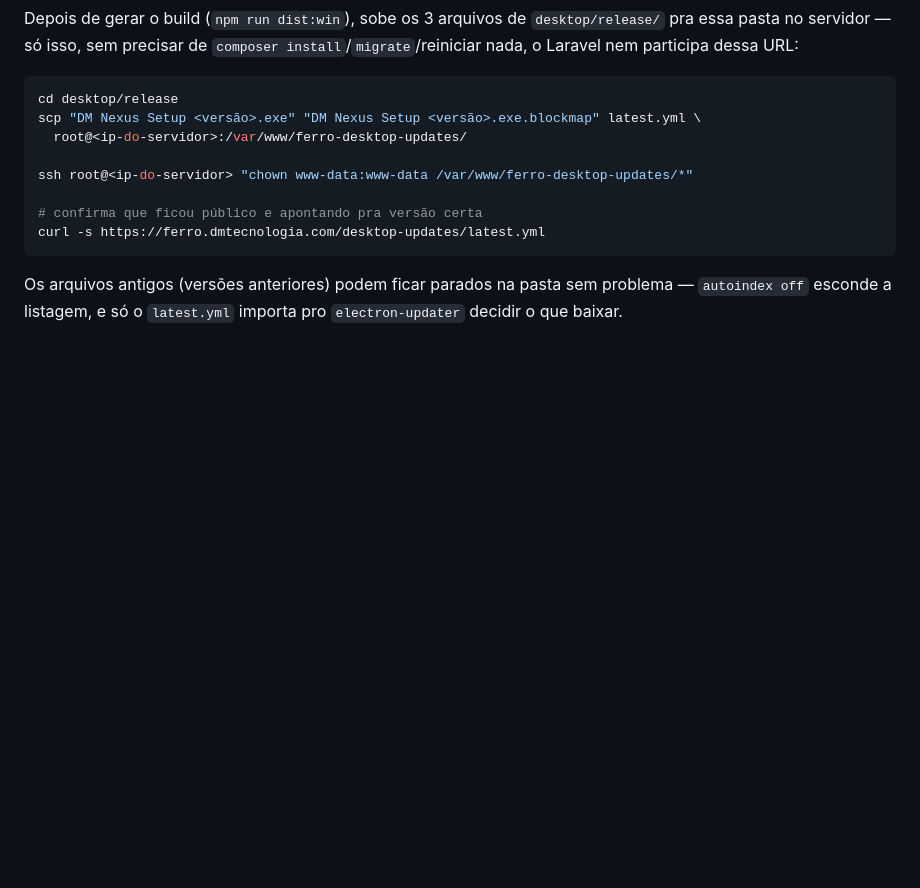
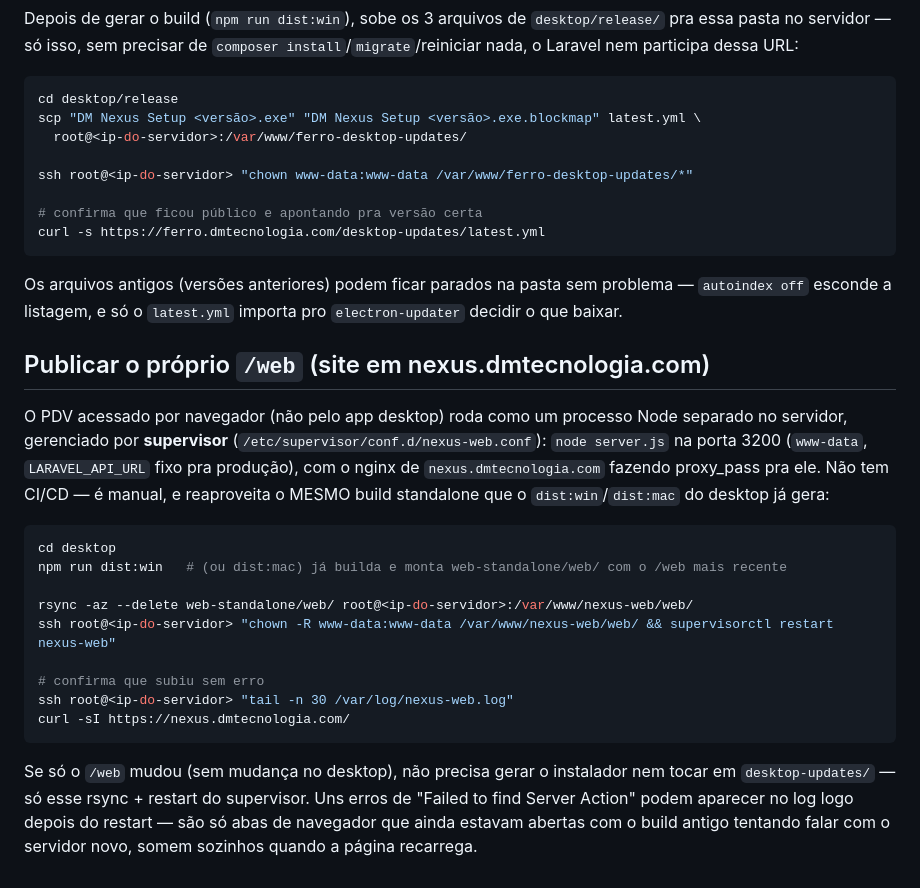
Before and after one commit to dyagodev/ferro-cianorte, a Markdown page: desktop/README.md, the part around the change. Rendered like a GitHub page; blank space fills up the shorter version.

Commit message:
Documenta o deploy do /web (nexus.dmtecnologia.com) via supervisor
Achado ao investigar como publicar a divisão de pagamento no PDV web:
roda como processo Node separado gerenciado por supervisor
(nexus-web.conf), reaproveitando o mesmo build standalone que o dist do
desktop já gera — sem isso documentado, o caminho (rsync + supervisorctl
restart) ficava só na cabeça de quem descobriu.

Co-Authored-By: Claude Sonnet 5 <noreply@anthropic.com>

````diff
--- a/desktop/README.md
+++ b/desktop/README.md
@@ -95,3 +95,32 @@ curl -s https://ferro.dmtecnologia.com/desktop-updates/latest.yml
 Os arquivos antigos (versões anteriores) podem ficar parados na pasta sem
 problema — `autoindex off` esconde a listagem, e só o `latest.yml` importa
 pro `electron-updater` decidir o que baixar.
+
+## Publicar o próprio `/web` (site em nexus.dmtecnologia.com)
+
+O PDV acessado por navegador (não pelo app desktop) roda como um processo
+Node separado no servidor, gerenciado por **supervisor**
+(`/etc/supervisor/conf.d/nexus-web.conf`): `node server.js` na porta 3200
+(`www-data`, `LARAVEL_API_URL` fixo pra produção), com o nginx de
+`nexus.dmtecnologia.com` fazendo proxy_pass pra ele. Não tem CI/CD — é
+manual, e reaproveita o MESMO build standalone que o `dist:win`/`dist:mac`
+do desktop já gera:
+
+```bash
+cd desktop
+npm run dist:win   # (ou dist:mac) já builda e monta web-standalone/web/ com o /web mais recente
+
+rsync -az --delete web-standalone/web/ root@<ip-do-servidor>:/var/www/nexus-web/web/
+ssh root@<ip-do-servidor> "chown -R www-data:www-data /var/www/nexus-web/web/ && supervisorctl restart nexus-web"
+
+# confirma que subiu sem erro
+ssh root@<ip-do-servidor> "tail -n 30 /var/log/nexus-web.log"
+curl -sI https://nexus.dmtecnologia.com/
+```
+
+Se só o `/web` mudou (sem mudança no desktop), não precisa gerar o
+instalador nem tocar em `desktop-updates/` — só esse rsync + restart do
+supervisor. Uns erros de "Failed to find Server Action" podem aparecer no
+log logo depois do restart — são só abas de navegador que ainda estavam
+abertas com o build antigo tentando falar com o servidor novo, somem
+sozinhos quando a página recarrega.
````
